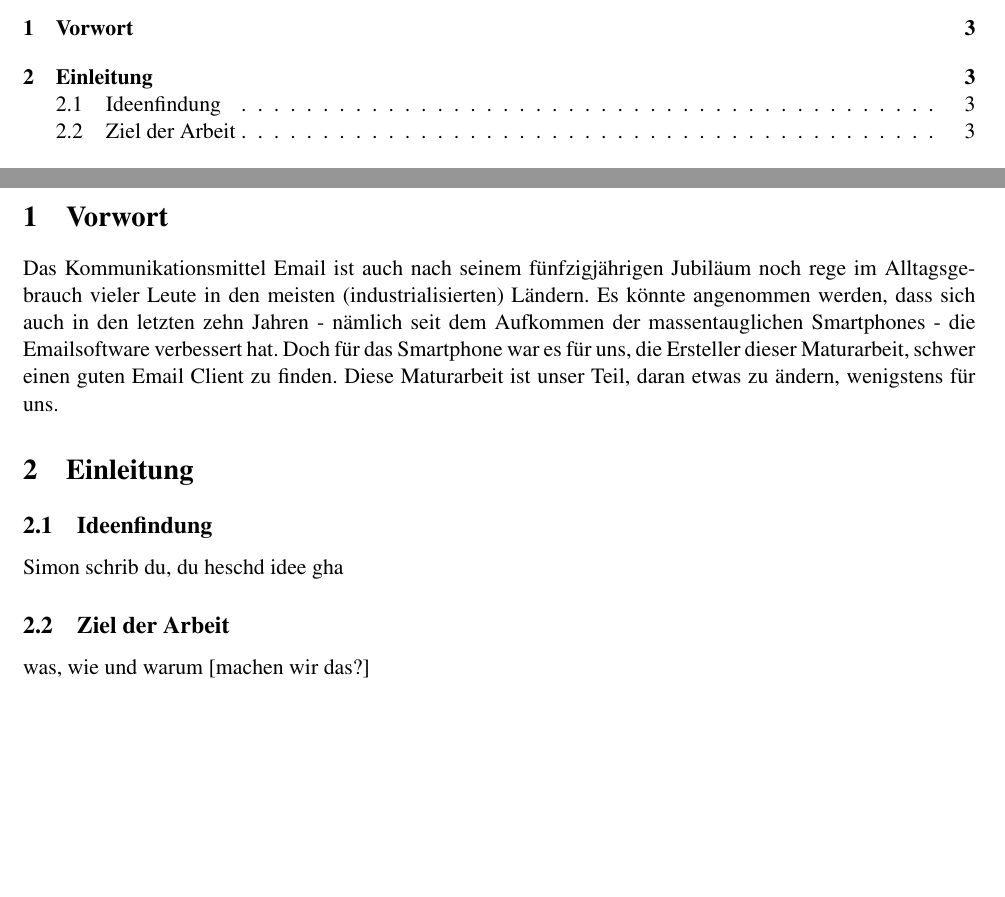
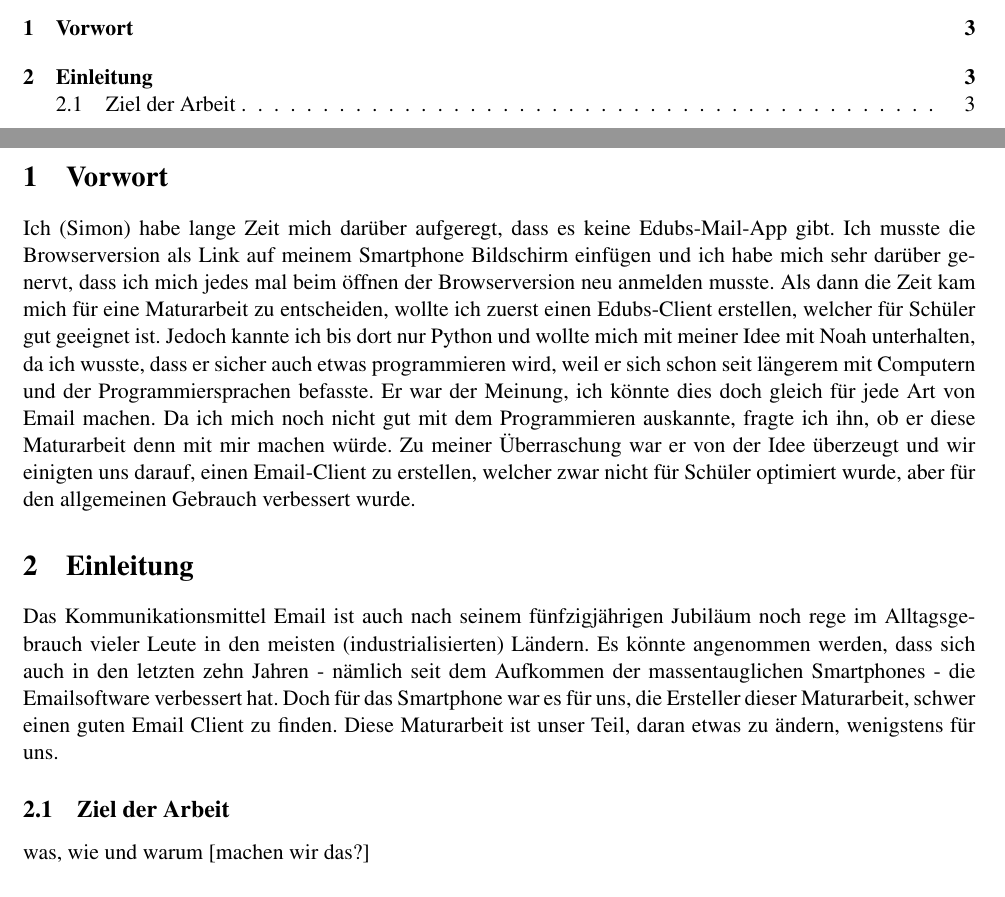
Before and after one commit to noahvogt/texdiary, a LaTeX document (maturText/matur.tex): two parts of pages 2 and 4 of 10 before the commit and two parts of pages 2 and 4 of 11 after it, joined at a grey line, cut so that both start at the same text, the shorter picture padded with empty space. Compiled offline with pdfLaTeX.

Commit message:
removed chapter Ideenfindung and anotherone, added Vortwort

```diff
--- a/maturText/matur.tex
+++ b/maturText/matur.tex
@@ -88,11 +88,21 @@ includeheadfoot}
 \pagebreak
 
 \section{Vorwort}
+
+Ich (Simon) habe lange Zeit mich darüber aufgeregt, dass es keine Edubs-Mail-App gibt. Ich musste die Browserversion als Link auf meinem Smartphone Bildschirm
+einfügen und ich habe mich sehr darüber genervt, dass ich mich jedes mal beim öffnen der Browserversion neu anmelden musste. Als dann die Zeit kam mich für eine
+Maturarbeit zu entscheiden, wollte ich zuerst einen Edubs-Client erstellen, welcher für Schüler gut geeignet ist.
+Jedoch kannte ich bis dort nur Python und wollte mich mit meiner Idee mit Noah unterhalten,
+da ich wusste, dass er sicher auch etwas programmieren wird, weil er sich schon seit längerem mit Computern und der Programmiersprachen befasste. Er war der Meinung, ich könnte dies
+doch gleich für jede Art von Email machen. Da ich mich noch nicht gut mit dem Programmieren auskannte, fragte ich ihn, ob er diese Maturarbeit denn mit mir machen würde.
+Zu meiner Überraschung war er von der Idee überzeugt und wir einigten uns darauf, einen Email-Client zu erstellen, welcher zwar nicht für Schüler optimiert wurde, aber für
+den allgemeinen Gebrauch verbessert wurde.
+
+\section{Einleitung}
 Das Kommunikationsmittel Email ist auch nach seinem fünfzigjährigen Jubiläum noch rege im Alltagsgebrauch vieler Leute in den meisten (industrialisierten) Ländern. Es könnte angenommen werden,
 dass sich auch in den letzten zehn Jahren - nämlich seit dem Aufkommen der massentauglichen Smartphones - die Emailsoftware verbessert hat. Doch für das Smartphone war es für uns, die Ersteller dieser Maturarbeit, schwer einen guten Email Client zu finden. Diese Maturarbeit ist unser Teil, daran etwas zu ändern, wenigstens für uns.
-\section{Einleitung}
-\subsection{Ideenfindung}
-Simon schrib du, du heschd idee gha
+
+
 \subsection{Ziel der Arbeit}
 
  was, wie und warum [machen wir das?]
```
Also changed, not shown: maturText/matur.pdf.
